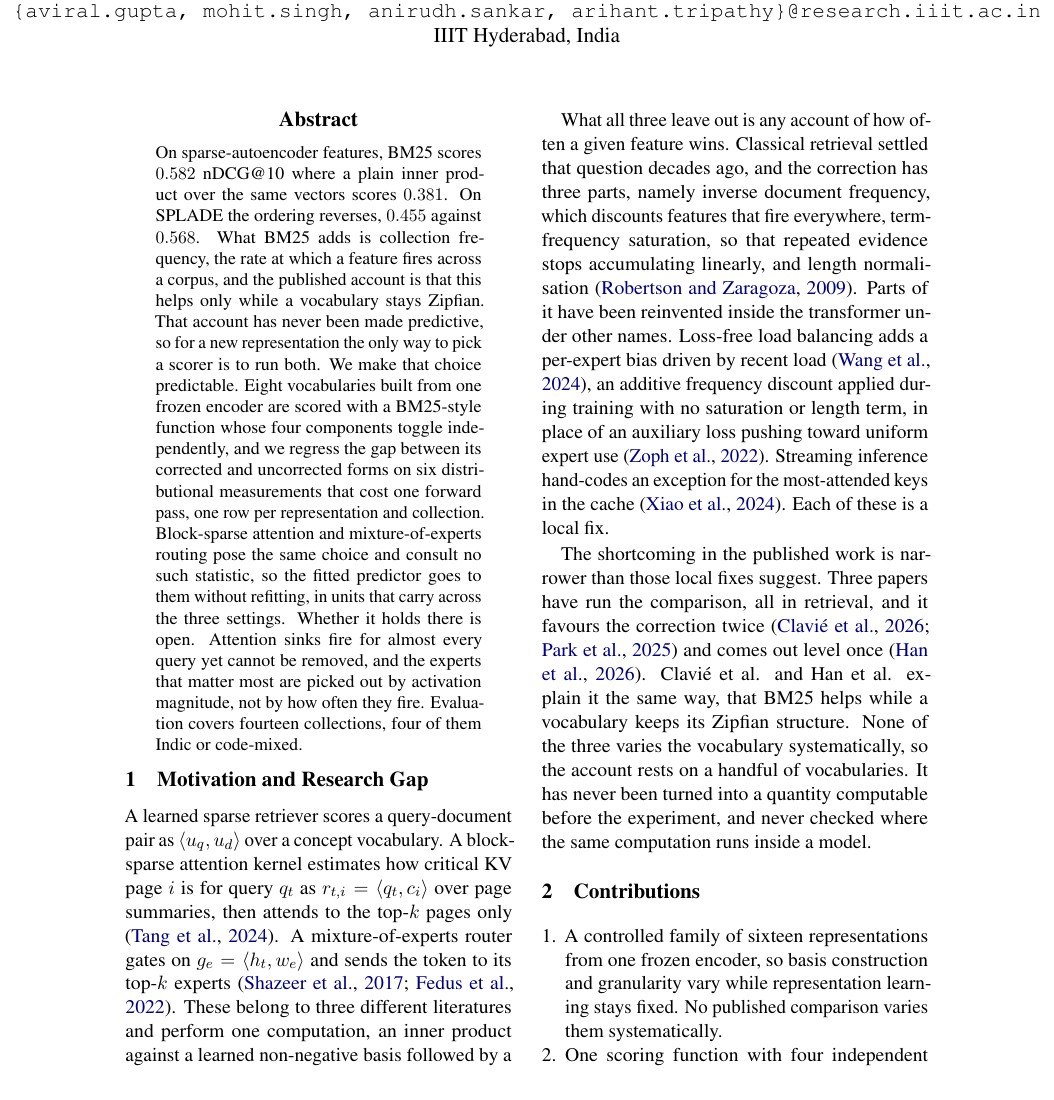
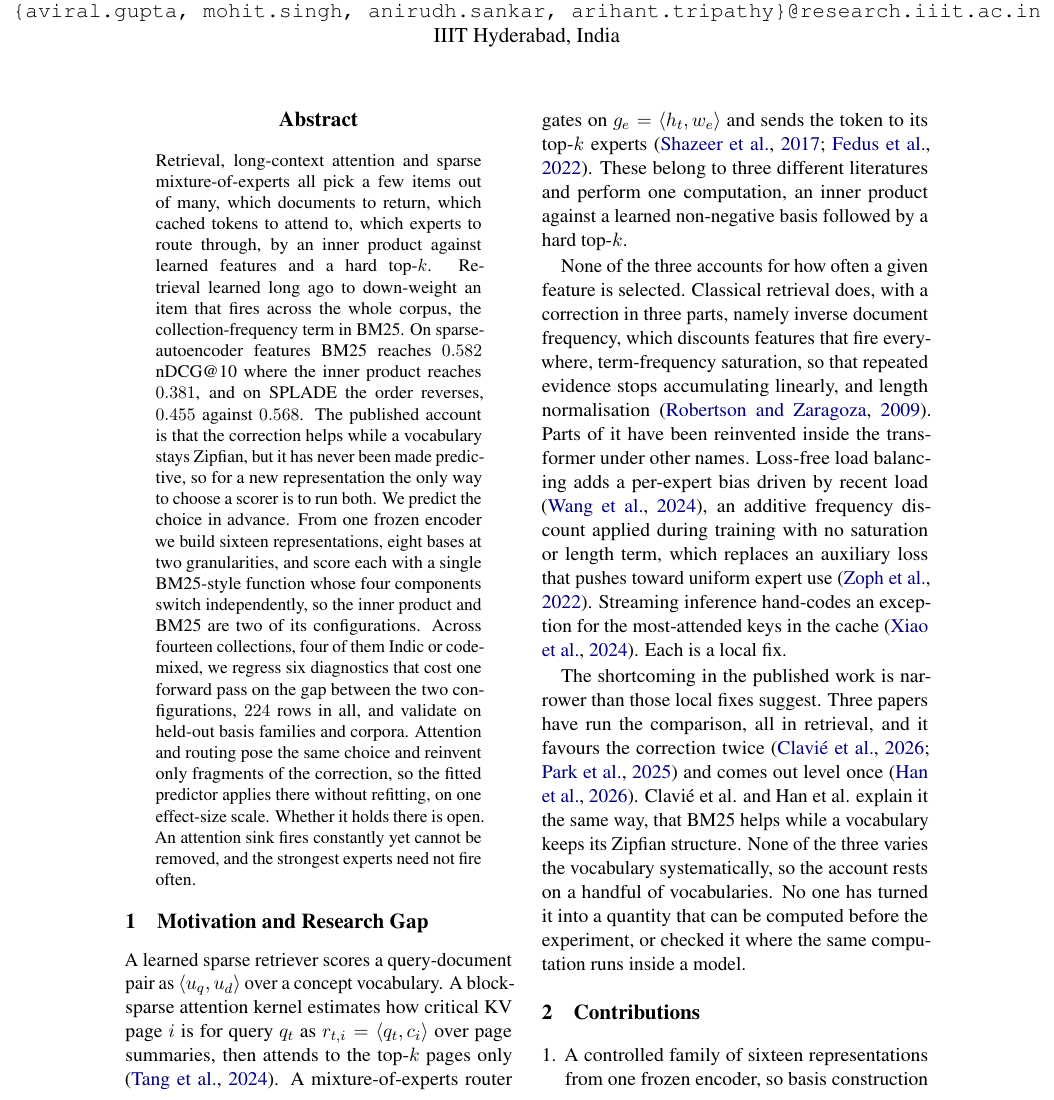
Before and after one commit to avi1o1/ANLP-Doomsday, a LaTeX paper (docs/proposal.tex): part of page 1 of 6, cut so that both start at the same text. Compiled offline with pdfLaTeX.

Commit message:
Rewrite for clarity

```diff
--- a/docs/proposal.tex
+++ b/docs/proposal.tex
@@ -35,22 +35,26 @@ From Retrieval to Attention and Expert Routing}
 \maketitle
 
 \begin{abstract}
-On sparse-autoencoder features, BM25 scores $0.582$ nDCG@10 where a plain inner
-product over the same vectors scores $0.381$. On SPLADE the ordering reverses,
-$0.455$ against $0.568$. What BM25 adds is collection frequency, the rate at which a
-feature fires across a corpus, and the published account is that this helps only
-while a vocabulary stays Zipfian. That account has never been made predictive, so for
-a new representation the only way to pick a scorer is to run both. We make that
-choice predictable. Eight vocabularies built from one frozen encoder are scored with
-a BM25-style function whose four components toggle independently, and we regress the
-gap between its corrected and uncorrected forms on six distributional measurements
-that cost one forward pass, one row per representation and collection. Block-sparse
-attention and mixture-of-experts routing pose the same choice and consult no such
-statistic, so the fitted predictor goes to them without refitting, in units that
-carry across the three settings. Whether it holds there is open. Attention sinks fire
-for almost every query yet cannot be removed, and the experts that matter most are
-picked out by activation magnitude, not by how often they fire. Evaluation covers
-fourteen collections, four of them Indic or code-mixed.
+Retrieval, long-context attention and sparse mixture-of-experts all pick a few items
+out of many, which documents to return, which cached tokens to attend to, which
+experts to route through, by an inner product against learned features and a hard
+top-$k$. Retrieval learned long ago to down-weight
+an item that fires across the whole corpus, the collection-frequency term in BM25. On
+sparse-autoencoder features BM25 reaches $0.582$ nDCG@10 where the inner product
+reaches $0.381$, and on SPLADE the order reverses, $0.455$ against $0.568$. The
+published account is that the correction helps while a vocabulary stays Zipfian, but it
+has never been made predictive, so for a new representation the only way to choose a
+scorer is to run both. We predict the choice in advance. From one frozen encoder we
+build sixteen representations, eight bases at two granularities, and score each with a
+single BM25-style function whose four components switch independently, so the inner
+product and BM25 are two of its configurations. Across fourteen collections, four of
+them Indic or code-mixed, we regress six diagnostics that cost one forward pass on the
+gap between the two configurations, $224$ rows in all, and validate on held-out basis
+families and corpora. Attention and routing pose the same choice and reinvent only
+fragments of the correction, so the fitted predictor applies there without refitting,
+on one effect-size scale. Whether it holds there is open. An
+attention sink fires constantly yet cannot be removed, and the strongest
+experts need not fire often.
 \end{abstract}
 
 \section{Motivation and Research Gap}
@@ -66,27 +70,26 @@ $g_e = \langle h_t, w_e \rangle$ and sends the token to its top-$k$ experts
 and perform one computation, an inner product against a learned non-negative basis
 followed by a hard top-$k$.
 
-What all three leave out is any account of how often a given feature wins.
-Classical retrieval settled that question decades ago, and the correction has three
+None of the three accounts for how often a given feature is selected.
+Classical retrieval does, with a correction in three
 parts, namely inverse document frequency, which discounts features that fire
 everywhere, term-frequency saturation, so that repeated evidence stops accumulating
 linearly, and length normalisation \citep{robertson2009bm25}. Parts of it have been
 reinvented inside the transformer under other names. Loss-free load balancing adds
 a per-expert bias driven by recent load \citep{wang2024lossfree}, an additive
-frequency discount applied during training with no saturation or length term, in
-place of an auxiliary loss pushing toward uniform expert use \citep{zoph2022stmoe}.
+frequency discount applied during training with no saturation or length term, which
+replaces an auxiliary loss that pushes toward uniform expert use \citep{zoph2022stmoe}.
 Streaming inference hand-codes an exception for the
-most-attended keys in the cache \citep{xiao2024streamingllm}. Each of these is
-a local fix.
+most-attended keys in the cache \citep{xiao2024streamingllm}. Each is a local fix.
 
 The shortcoming in the published work is narrower than those local fixes suggest.
 Three papers have run the comparison, all in retrieval, and it favours the correction
 twice \citep{clavie2026latent,park2025clsr} and comes out level once
 \citep{han2026bm25v}. Clavi\'e et al. and Han et al. explain it the same way, that
 BM25 helps while a vocabulary keeps its Zipfian structure. None of the three varies
-the vocabulary systematically, so the account rests on a handful of vocabularies. It
-has never been turned into a quantity computable before the experiment, and never
-checked where the same computation runs inside a model.
+the vocabulary systematically, so the account rests on a handful of vocabularies. No
+one has turned it into a quantity that can be computed before the experiment, or
+checked it where the same computation runs inside a model.
 
 \section{Contributions}
 \label{sec:contributions}
@@ -96,6 +99,3 @@ checked where the same computation runs inside a model.
 basis construction and granularity vary while representation learning stays fixed.
 No published comparison varies them systematically.
 \item One scoring function with four independent switches, so the plain inner
-product and BM25 are two configurations of the same function and any gain names a
-single mechanism.
-\item A predictor in place of an explanation. Six diagnostics are regressed on the
```
Also changed, not shown: docs/pdf/ANLPDoomsday-Proposal.pdf, docs/proposal.tex (41 more changed lines).
